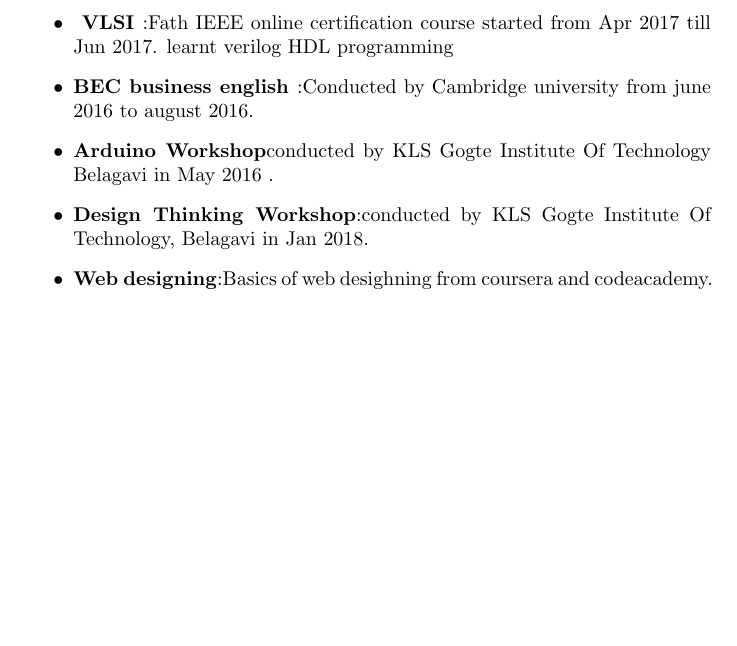
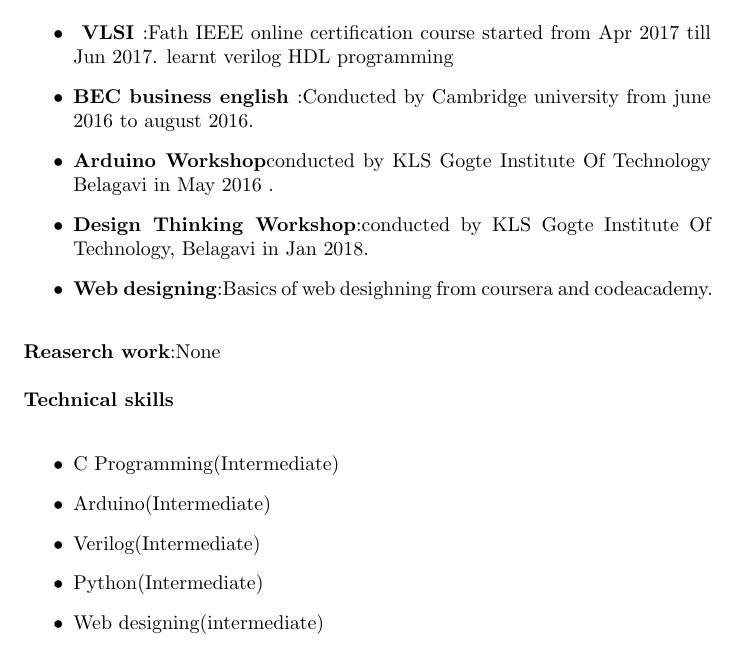
Before and after one commit to nehadafedar/NehaResume, a LaTeX CV (Resume/resume.tex): part of page 2 of 2, cut so that both start at the same text, the shorter picture padded with empty space. Compiled offline with pdfLaTeX.

Commit message:
ninth commit

```diff
--- a/Resume/resume.tex
+++ b/Resume/resume.tex
@@ -55,4 +55,14 @@
 \item\textbf{Design Thinking Workshop}:conducted by KLS Gogte Institute Of Technology, Belagavi in Jan 2018.
 \item\textbf{Web designing}:Basics of web desighning from coursera and codeacademy. \\
 \end{itemize}
+\textbf{Reaserch work}:None\\~\\
+\textbf{Technical skills}\\
+\begin{itemize}
+\item C Programming(Intermediate)
+\item Arduino(Intermediate)
+\item Verilog(Intermediate)
+\item Python(Intermediate)
+\item Web designing(intermediate)\\
+
+\end{itemize}
 \end{document}
```
Also changed, not shown: Resume/resume.pdf, 1 other file.
